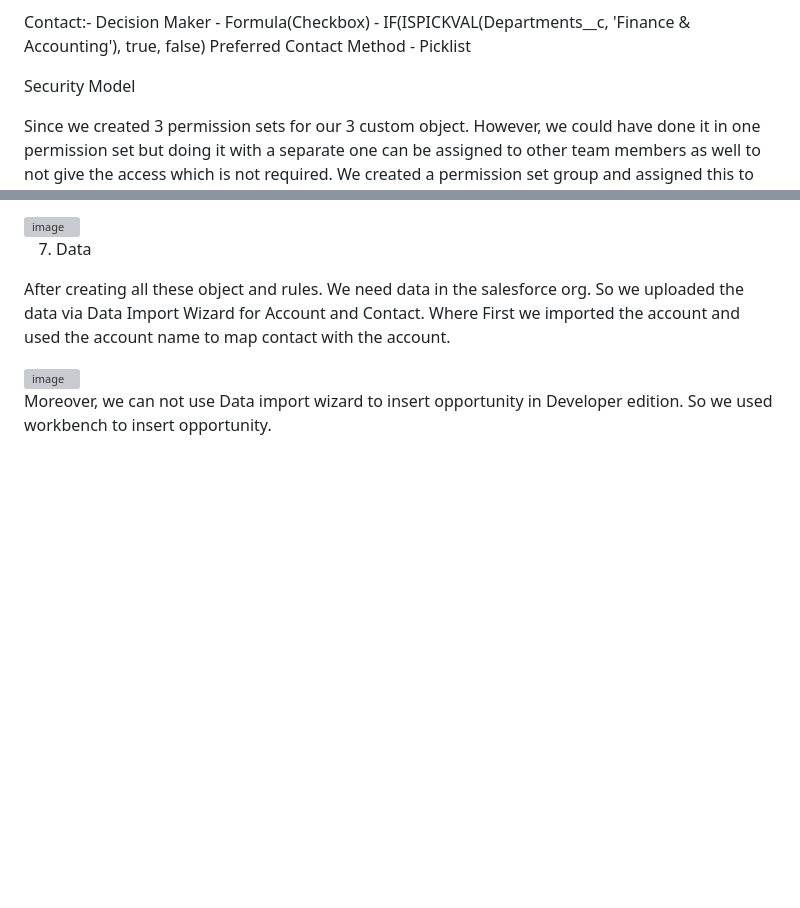
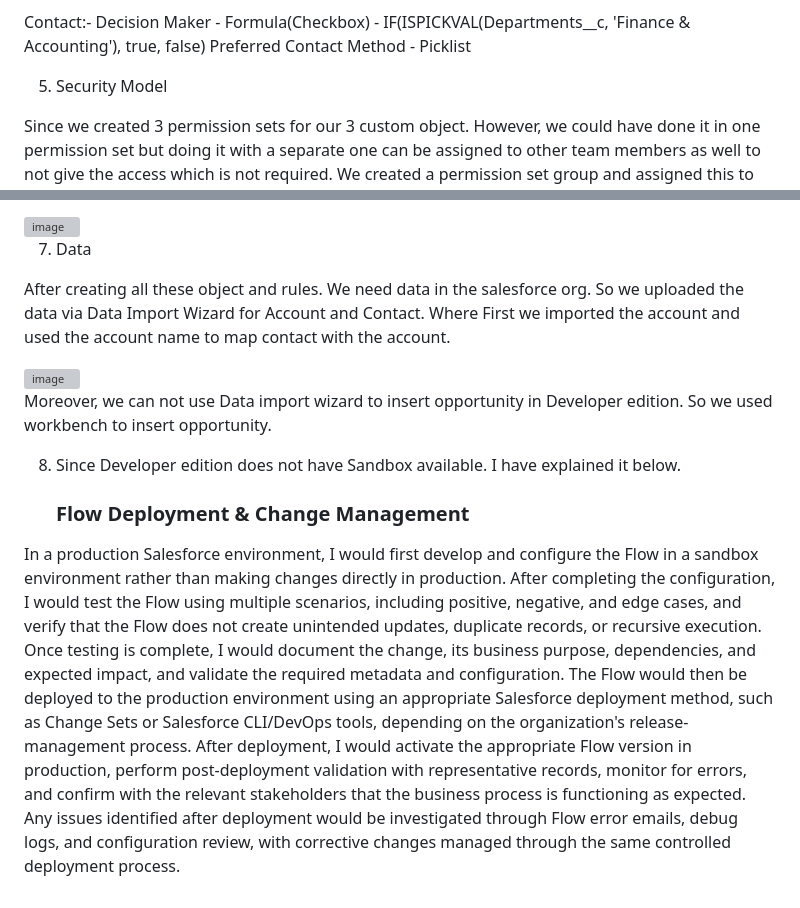
Before and after one commit to Gauravport/Salesforce-Portfolio, a Markdown page: README.md, 2 parts joined by grey strips. GitHub-like rendering; blank space fills up the shorter version; grey boxes are pictures that could not be loaded.

```diff
--- a/README.md
+++ b/README.md
@@ -54,7 +54,7 @@ Decision Maker - Formula(Checkbox) - IF(ISPICKVAL(Departments__c, 'Finance & Acc
 Preferred Contact Method - Picklist
 
 
-Security Model
+5. Security Model
 
 Since we created 3 permission sets for our 3 custom object. However, we could have done it in one permission set but doing it with a separate one can be assigned to other team members as well to not give the access which is not required. We created a permission set group and assigned this to Dipti Agarwal (Standard User) Support Team and Rahul Chaurasiya is Support Manager in role.
 
@@ -131,3 +131,9 @@ After creating all these object and rules. We need data in the salesforce org. S
 <img width="1918" height="819" alt="image" src="https://github.com/user-attachments/assets/2d5d68db-c944-4bf3-91d2-fa99d1c3c688" />
 
 Moreover, we can not use Data import wizard to insert opportunity in Developer edition. So we used workbench to insert opportunity.
+
+8. Since Developer edition does not have Sandbox available. I have explained it below.
+
+   ### Flow Deployment & Change Management
+
+In a production Salesforce environment, I would first develop and configure the Flow in a sandbox environment rather than making changes directly in production. After completing the configuration, I would test the Flow using multiple scenarios, including positive, negative, and edge cases, and verify that the Flow does not create unintended updates, duplicate records, or recursive execution. Once testing is complete, I would document the change, its business purpose, dependencies, and expected impact, and validate the required metadata and configuration. The Flow would then be deployed to the production environment using an appropriate Salesforce deployment method, such as Change Sets or Salesforce CLI/DevOps tools, depending on the organization's release-management process. After deployment, I would activate the appropriate Flow version in production, perform post-deployment validation with representative records, monitor for errors, and confirm with the relevant stakeholders that the business process is functioning as expected. Any issues identified after deployment would be investigated through Flow error emails, debug logs, and configuration review, with corrective changes managed through the same controlled deployment process.
```
